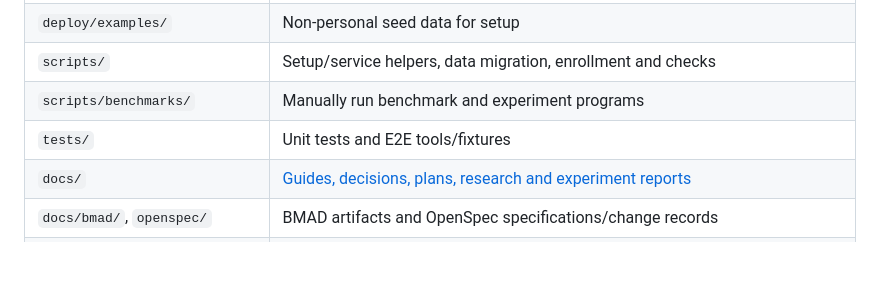
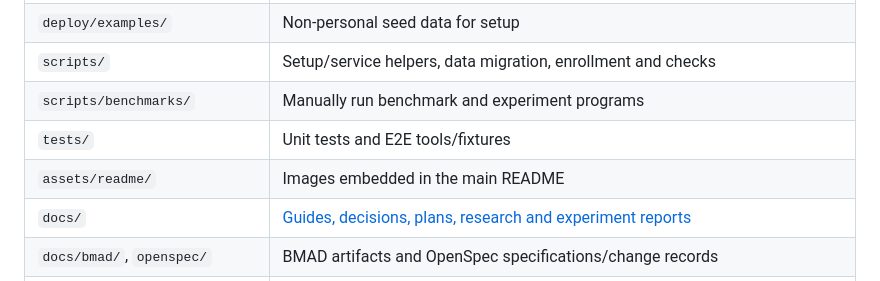
Before and after one commit to materkey/recog, a Markdown page: docs/repository-layout.md, the part around the change. GitHub-like rendering; blank space fills up the shorter version.

```diff
--- a/docs/repository-layout.md
+++ b/docs/repository-layout.md
@@ -22,6 +22,7 @@ records are grouped separately, making it clear where a new file belongs.
 | `scripts/` | Setup/service helpers, data migration, enrollment and checks |
 | `scripts/benchmarks/` | Manually run benchmark and experiment programs |
 | `tests/` | Unit tests and E2E tools/fixtures |
+| `assets/readme/` | Images embedded in the main README |
 | `docs/` | [Guides, decisions, plans, research and experiment reports](README.md) |
 | `docs/bmad/`, `openspec/` | BMAD artifacts and OpenSpec specifications/change records |
 | `.local/examples/` | Gitignored sample recordings and transcripts |
```
Also changed, not shown: README.md (+50 -45 lines), assets/readme/meeting.png (added), 2 other files.
